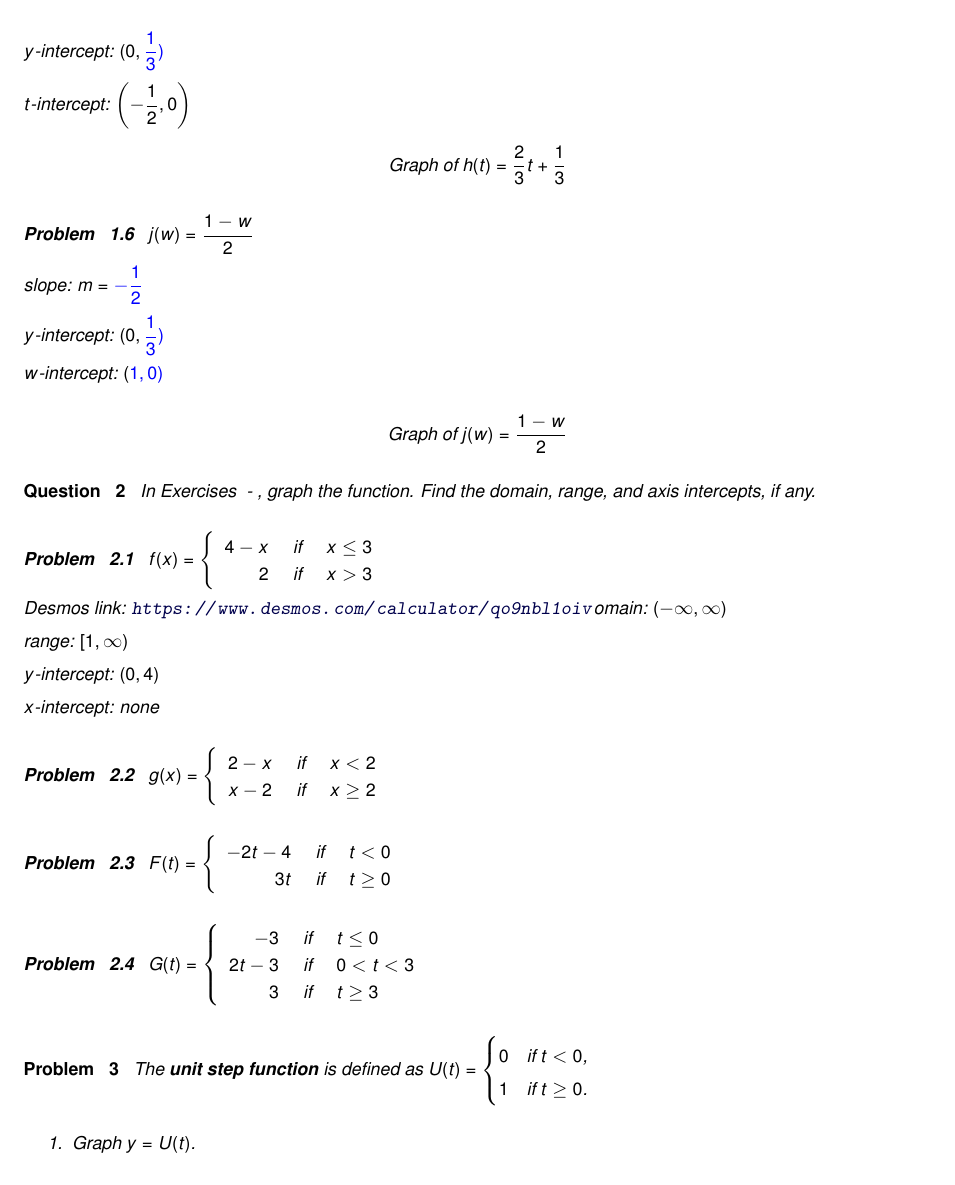
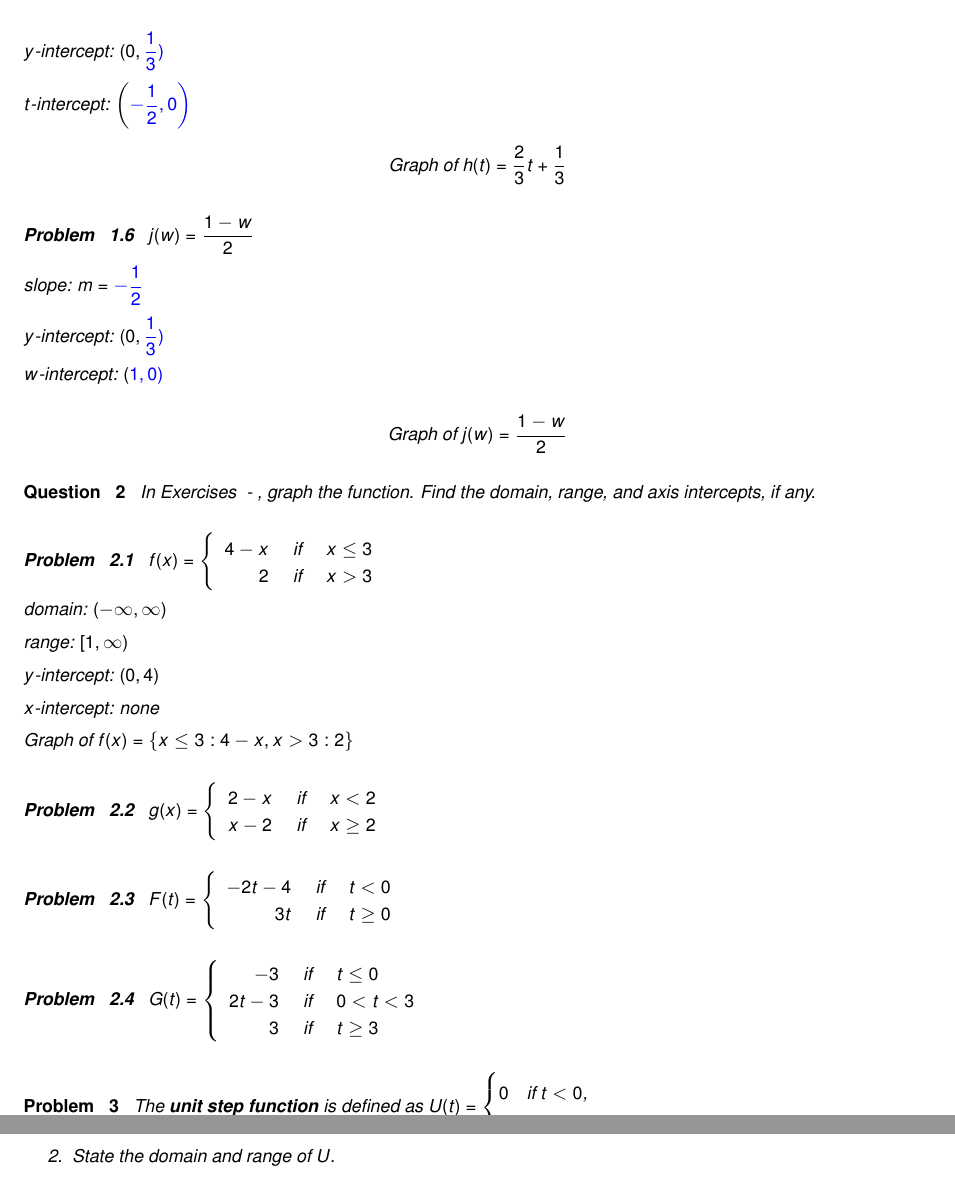
Before and after one commit to wiobber/Precalc4i, a LaTeX problem sheet (IntroductiontoFunctions/ExercisesforConstantandLinearFunctions.tex): part of page 2 of 11 before the commit and two parts of pages 2 and 3 of 11 after it, the two joined at a grey line, cut so that both start at the same text. Compiled offline with pdfLaTeX; a LaTeX package or settings file that is missing is left out.

Commit message:
retry 1.3#7

```diff
--- a/IntroductiontoFunctions/ExercisesforConstantandLinearFunctions.tex
+++ b/IntroductiontoFunctions/ExercisesforConstantandLinearFunctions.tex
@@ -72,7 +72,7 @@ slope: $m = \answer{\frac{2}{3}}$
 
 $y$-intercept:  $(0,\answer{\frac{1}{3}})$
 
-$t$-intercept: $\left(-\frac{1}{2}, 0 \right)$
+$t$-intercept: $\left(\answer{-\frac{1}{2}}, 0 \right)$
 
 \begin{solution}
 $$\graph{h(t) = \frac{2}{3} t + \frac{1}{3}}$$
@@ -104,8 +104,6 @@ $f(x) = \left\{ \begin{array}{rcl} 4-x & \mbox{ if } &  x \leq 3 \\         2 &
 
 \begin{solution}
 
-\desmos{qo9nbl1oiv}
-
 domain: $(-\infty, \infty)$
 
 range:  $[1, \infty)$
@@ -113,6 +111,8 @@ range:  $[1, \infty)$
 $y$-intercept:  $(0,4)$
 
 $x$-intercept: none
+
+\graph{f(x)=\left\{x\le3:4-x,x>3:2\right\}}
 
 \end{solution}
 
```
